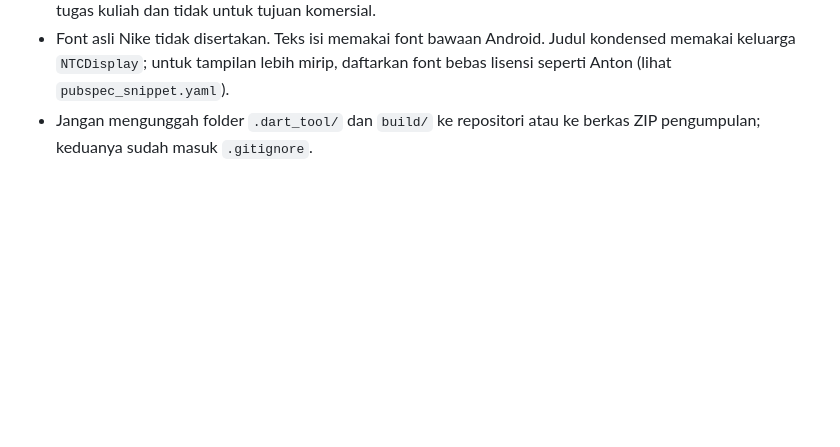
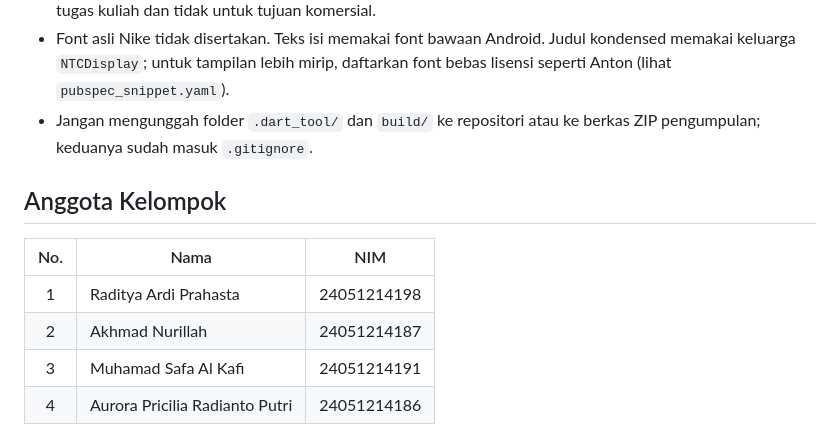
Before and after one commit to RADITYA-198classF/NTC-FIT-KELOMPOK-1_UTS, a Markdown page: README.md, the part around the change. GitHub-like rendering; blank space fills up the shorter version.

```diff
--- a/README.md
+++ b/README.md
@@ -247,3 +247,12 @@ Beberapa layar tidak ada di 22 screenshot referensi sehingga dirancang mengikuti
 - Pastikan setiap foto dan video yang dipakai memiliki lisensi yang sesuai. Proyek ini hanya untuk keperluan tugas kuliah dan tidak untuk tujuan komersial.
 - Font asli Nike tidak disertakan. Teks isi memakai font bawaan Android. Judul kondensed memakai keluarga `NTCDisplay`; untuk tampilan lebih mirip, daftarkan font bebas lisensi seperti Anton (lihat `pubspec_snippet.yaml`).
 - Jangan mengunggah folder `.dart_tool/` dan `build/` ke repositori atau ke berkas ZIP pengumpulan; keduanya sudah masuk `.gitignore`.
+
+## Anggota Kelompok
+
+| No. | Nama | NIM |
+|:---:|---|:---:|
+| 1 | Raditya Ardi Prahasta | 24051214198 |
+| 2 | Akhmad Nurillah  | 24051214187 |
+| 3 | Muhamad Safa Al Kafi | 24051214191 |
+| 4 | Aurora Pricilia Radianto Putri | 24051214186 |
```
